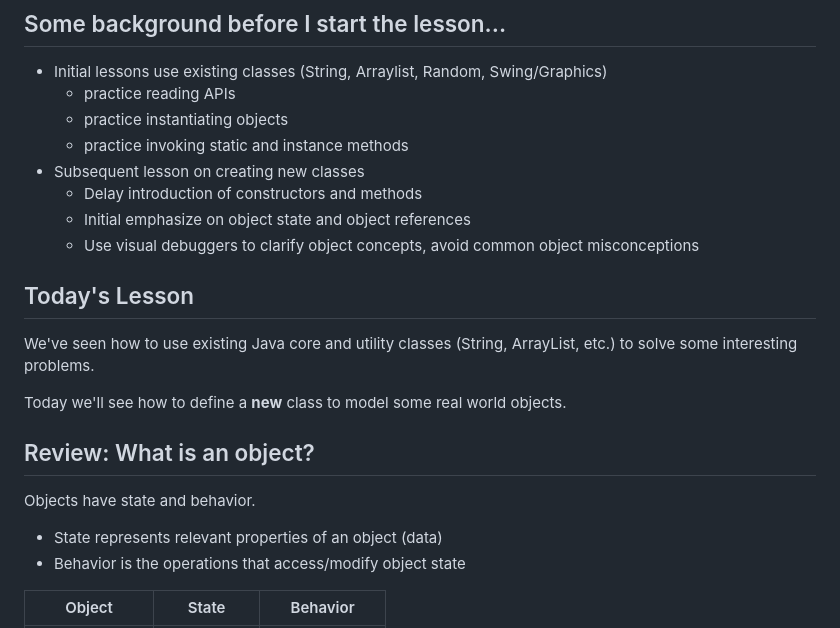
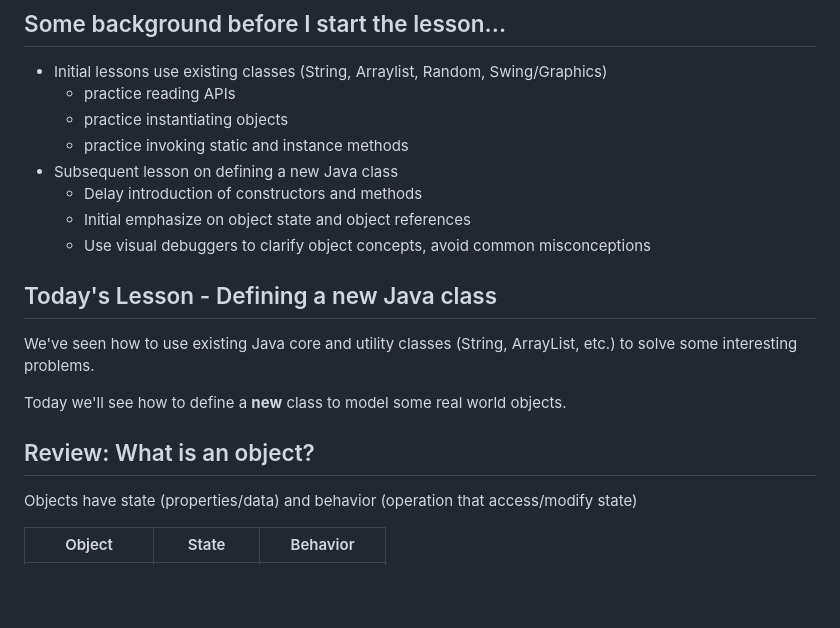
Before and after one commit to linda-seiter/intro-to-objects, a Markdown page: README.md, the part around the change. GitHub-like rendering; blank space fills up the shorter version.

Commit message:
update lesson

```diff
--- a/README.md
+++ b/README.md
@@ -19,13 +19,12 @@ _class:
   - practice reading APIs
   - practice instantiating objects
   - practice invoking static and instance methods
-- Subsequent lesson on creating new classes
+- Subsequent lesson on defining a new Java class
   - Delay introduction of constructors and methods
   - Initial emphasize on object state and object references
-  - Use visual debuggers to clarify object concepts, avoid common object
-    misconceptions
+  - Use visual debuggers to clarify object concepts, avoid common misconceptions
 
-## Today's Lesson
+## Today's Lesson - Defining a new Java class
 
 We've seen how to use existing Java core and utility classes (String, ArrayList,
 etc.) to solve some interesting problems.
@@ -34,10 +33,8 @@ Today we'll see how to define a **new** class to model some real world objects.
 
 ## Review: What is an object?
 
-Objects have state and behavior.
-
-- State represents relevant properties of an object (data)
-- Behavior is the operations that access/modify object state
+Objects have state (properties/data) and behavior (operation that access/modify
+state)
 
 | Object       | State                                   | Behavior                                        |
 | ------------ | --------------------------------------- | ----------------------------------------------- |
```
